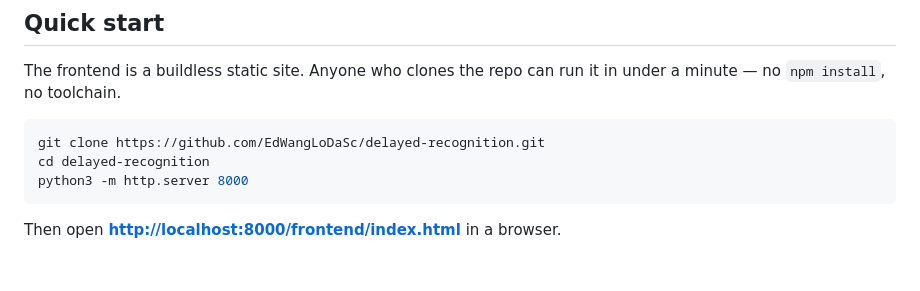
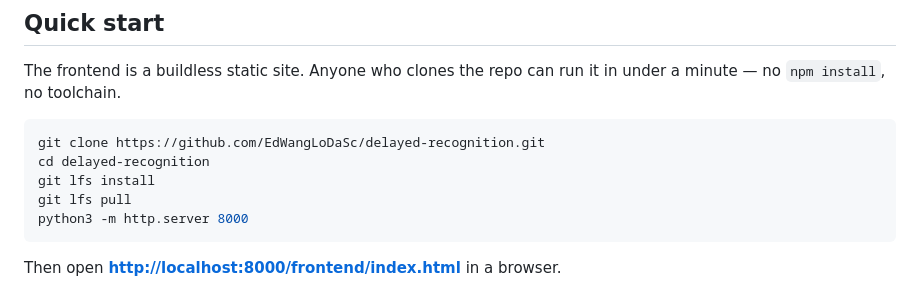
Before and after one commit to EdWangLoDaSc/delayed-recognition, a Markdown page: README.md, the part around the change. Drawn GitHub-style; blank space fills up the shorter version.

````diff
--- a/README.md
+++ b/README.md
@@ -20,6 +20,8 @@ it in under a minute — no `npm install`, no toolchain.
 ```bash
 git clone https://github.com/EdWangLoDaSc/delayed-recognition.git
 cd delayed-recognition
+git lfs install
+git lfs pull
 python3 -m http.server 8000
 ```
 
````
